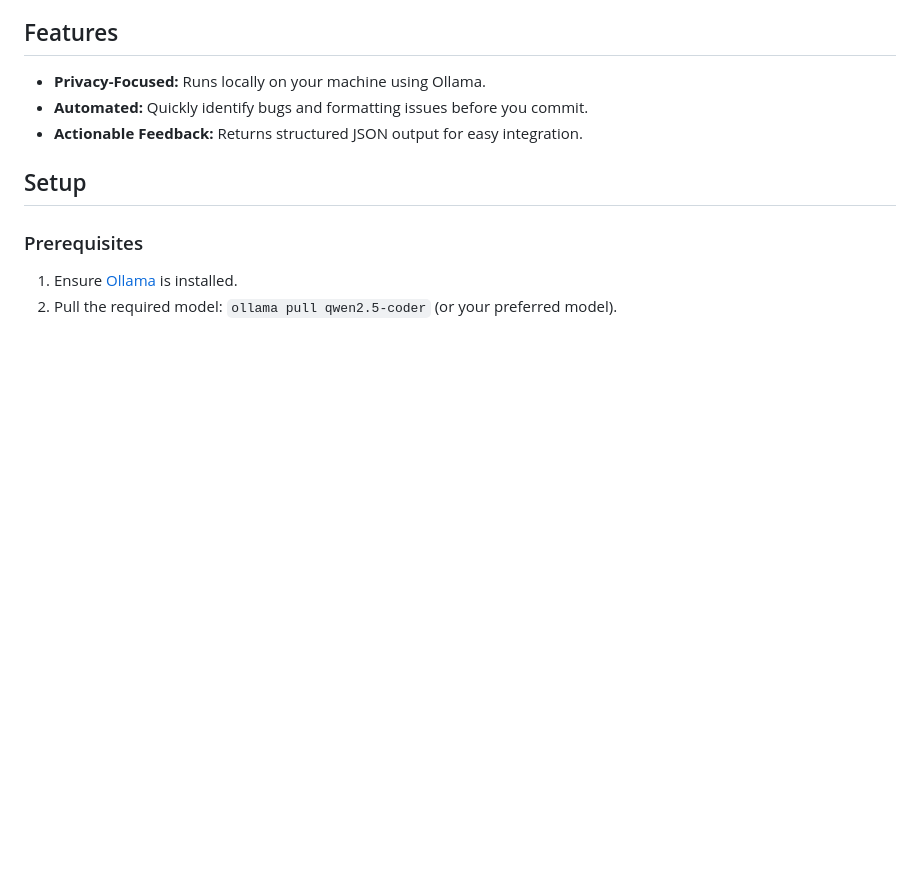
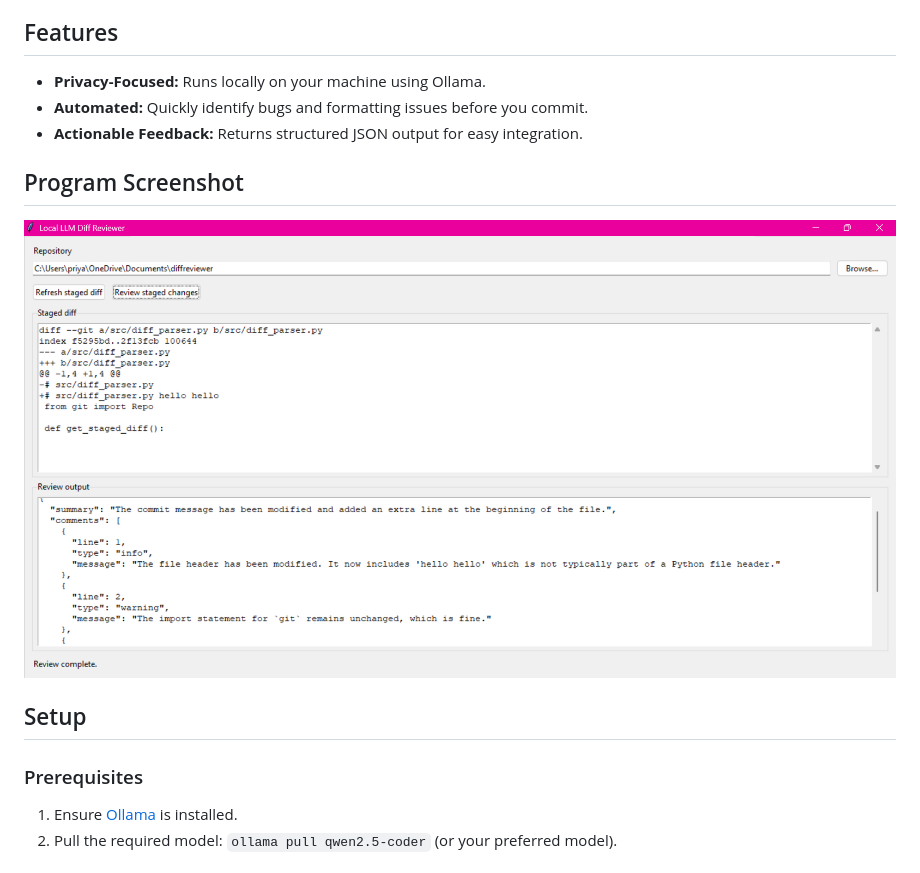
Before and after one commit to priyaa-sharma/Local-LLM-Diff-REVIEWER, a Markdown page: README.md, the part around the change. Drawn GitHub-style; pictures changed too: image.png (added); blank space fills up the shorter version.

```diff
--- a/README.md
+++ b/README.md
@@ -7,6 +7,9 @@ A lightweight, automated code review tool that uses local LLMs (via Ollama) to a
 * **Privacy-Focused:** Runs locally on your machine using Ollama.
 * **Automated:** Quickly identify bugs and formatting issues before you commit.
 * **Actionable Feedback:** Returns structured JSON output for easy integration.
+
+## Program Screenshot
+![Output SS](image.png)
 
 ## Setup
 
```
